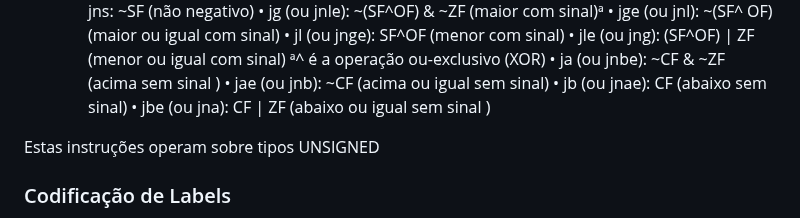
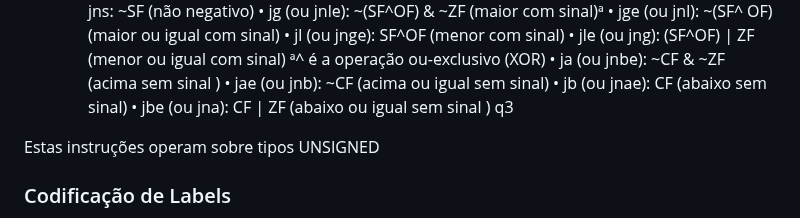
Before and after one commit to DaviMattos14/obsidian_notebook, a Markdown page: Computadores e Programação/Computadores e Programação.md, the part around the change. Rendered like a GitHub page.

Commit message:
2025-07-16 20:13:46

```diff
--- a/Computadores e Programação/Computadores e Programação.md
+++ b/Computadores e Programação/Computadores e Programação.md
@@ -569,7 +569,7 @@ As demais instruções de desvio são condicionais e podem usar apenas destino d
 • ja (ou jnbe): ~CF & ~ZF (acima sem sinal )
 • jae (ou jnb): ~CF (acima ou igual sem sinal)
 • jb (ou jnae): CF (abaixo sem sinal)
-• jbe (ou jna): CF | ZF (abaixo ou igual sem sinal )
+• jbe (ou jna): CF | ZF (abaixo ou igual sem sinal ) q3
 
 Estas instruções operam sobre tipos UNSIGNED
 ### Codificação de Labels
```
